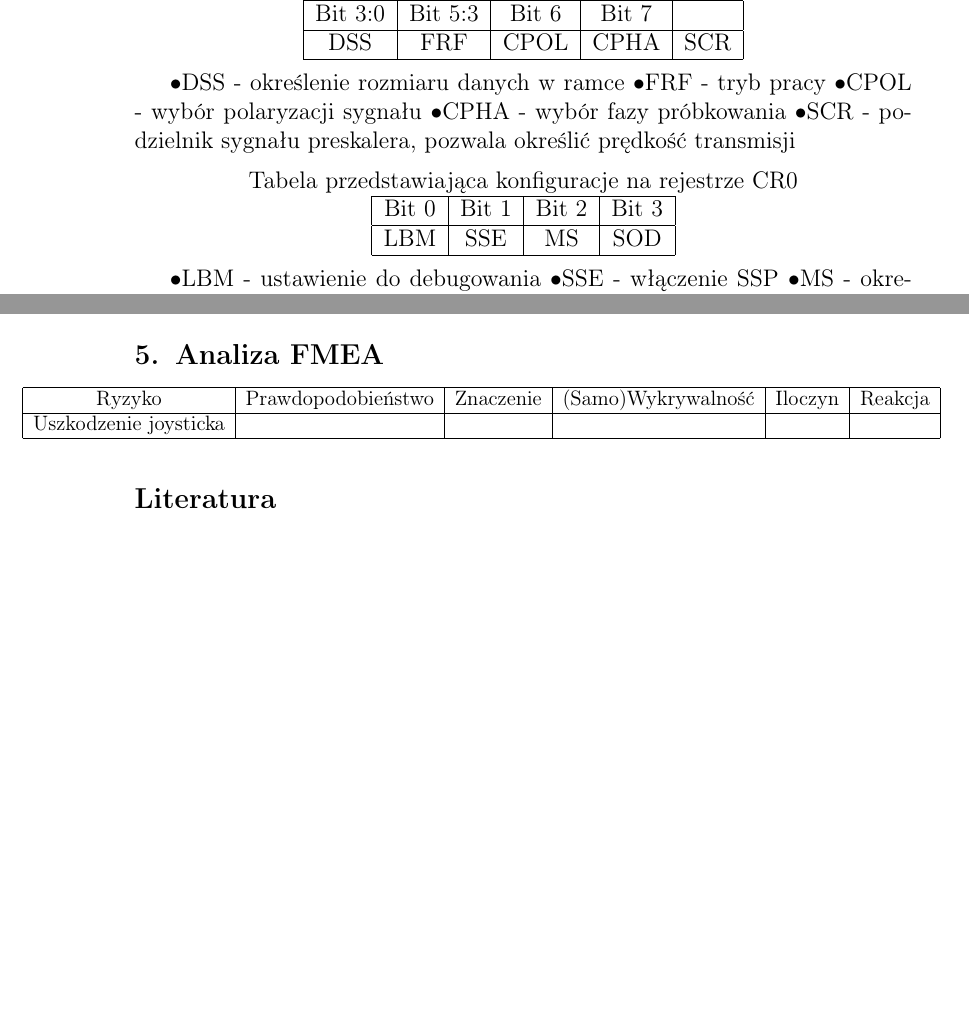
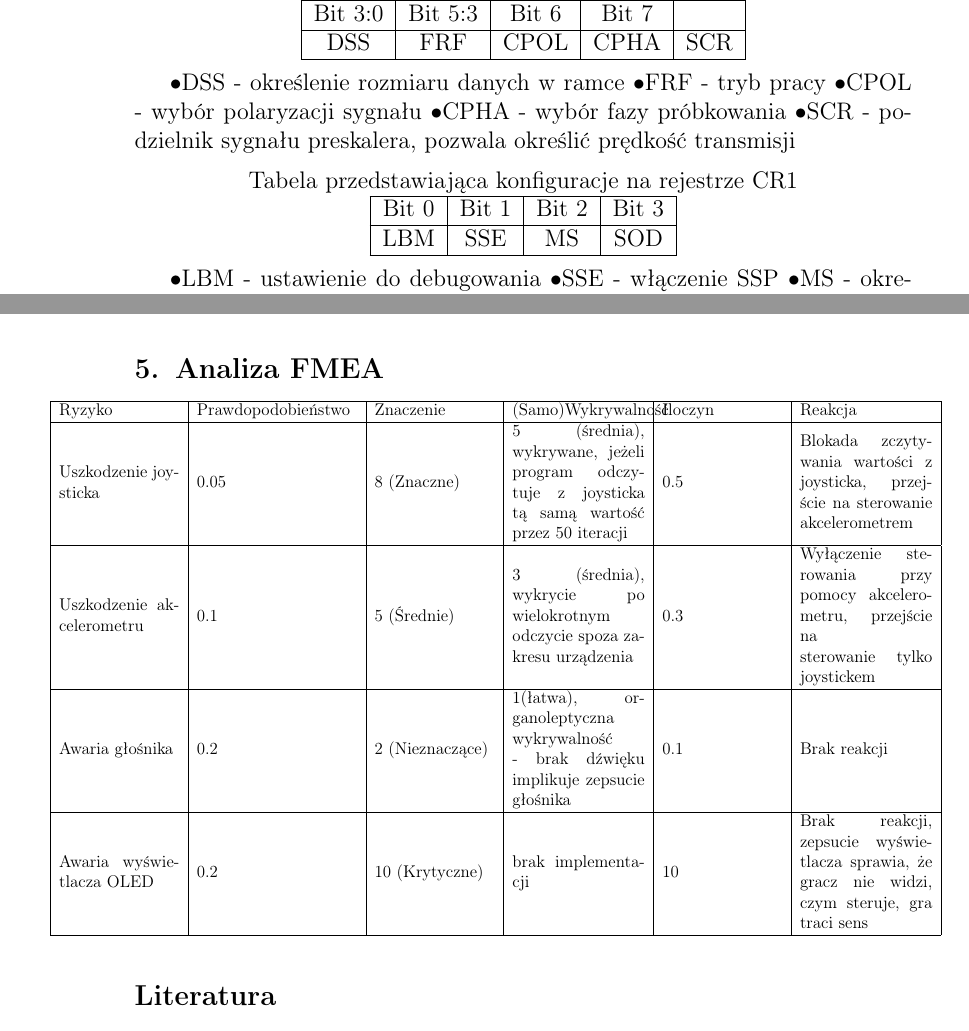
Before and after one commit to Kjawo/embedded-systems, a LaTeX document (sprawozdanie/wbudy-sprawozdanie.tex): two parts of pages 9 and 11 of 11, joined at a grey line, cut so that both start at the same text, the shorter picture padded with empty space. Compiled offline with pdfLaTeX.

Commit message:
FMEA analize

```diff
--- a/sprawozdanie/wbudy-sprawozdanie.tex
+++ b/sprawozdanie/wbudy-sprawozdanie.tex
@@ -15,6 +15,9 @@
 \usepackage{hyperref}
 
 \usepackage{fancyhdr, lastpage}
+
+\usepackage{array}
+
 \pagestyle{fancyplain}
 \fancyhf{}
 \renewcommand{\headrulewidth}{0pt}
@@ -368,7 +371,7 @@
 
 
 		\begin{center}
-			Tabela przedstawiająca konfiguracje na rejestrze CR0
+			Tabela przedstawiająca konfiguracje na rejestrze CR1
 
 
 			\begin{tabular}{|c|c|c|c|}
@@ -409,11 +412,17 @@ Rotacyjny przełącznik kwadraturowy jest wykorzystywany w naszym programie do r
 
 
 	\resizebox{\textwidth}{!}{%
-	\hspace*{-85pt}\begin{tabular}{|c|c|c|c|c|c|}
+	\hspace*{-85pt}\begin{tabular}{| m{3cm}| m{4cm} |m{3cm}|m{8em}|m{3cm}|m{8em}|}
 		\hline
 		Ryzyko & Prawdopodobieństwo & Znaczenie & (Samo)Wykrywalność & Iloczyn & Reakcja \\
 		\hline
-		Uszkodzenie joysticka &  &  &  &  &  \\
+		Uszkodzenie joysticka & 0.05 & 8 (Znaczne) & 5 (średnia), wykrywane, jeżeli program odczytuje z  joysticka tą samą wartość przez 50 iteracji  & 0.5 &  Blokada zczytywania wartości z joysticka, przejście na sterowanie akcelerometrem  \\
+		\hline
+		Uszkodzenie akcelerometru & 0.1 & 5 (Średnie) & 3 (średnia), wykrycie po wielokrotnym odczycie spoza zakresu urządzenia & 0.3 & Wyłączenie sterowania przy pomocy akcelerometru, przejście na\newline sterowanie tylko joystickem \\
+		\hline
+		Awaria głośnika & 0.2 & 2 (Nieznaczące) & 1(łatwa), organoleptyczna wykrywalność - brak dźwięku implikuje zepsucie głośnika & 0.1 & Brak reakcji \\
+		\hline
+		Awaria wyświetlacza OLED & 0.2 & 10 (Krytyczne) & brak implementacji & 10 & Brak reakcji, zepsucie wyświetlacza sprawia, że gracz nie widzi, czym steruje, gra traci sens \\
 		\hline
 	\end{tabular}
 }
```
